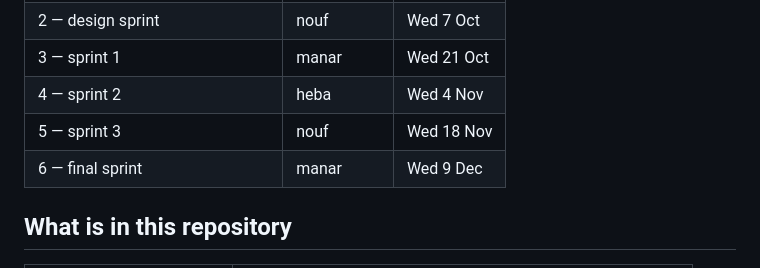
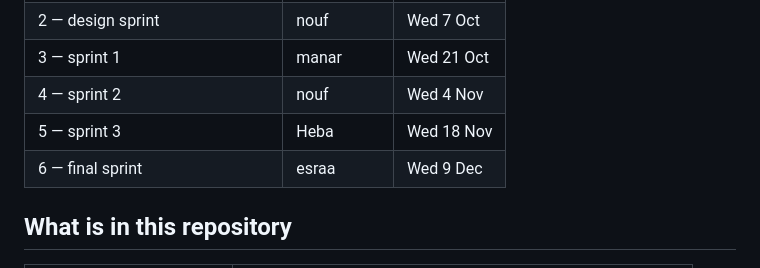
Before and after one commit to isom472-fall2026/team5, a Markdown page: README.md, the part around the change. Rendered like a GitHub page.

```diff
--- a/README.md
+++ b/README.md
@@ -58,9 +58,9 @@ cuts the tag.
 | 1 — team, environment, proposal | esraa | Wed 23 Sep |
 | 2 — design sprint | nouf| Wed 7 Oct |
 | 3 — sprint 1 | manar | Wed 21 Oct |
-| 4 — sprint 2 | heba | Wed 4 Nov |
-| 5 — sprint 3 | nouf | Wed 18 Nov |
-| 6 — final sprint | manar | Wed 9 Dec |
+| 4 — sprint 2 |  nouf| Wed 4 Nov |
+| 5 — sprint 3 | Heba | Wed 18 Nov |
+| 6 — final sprint | esraa | Wed 9 Dec |
 
 ## What is in this repository
 
```
